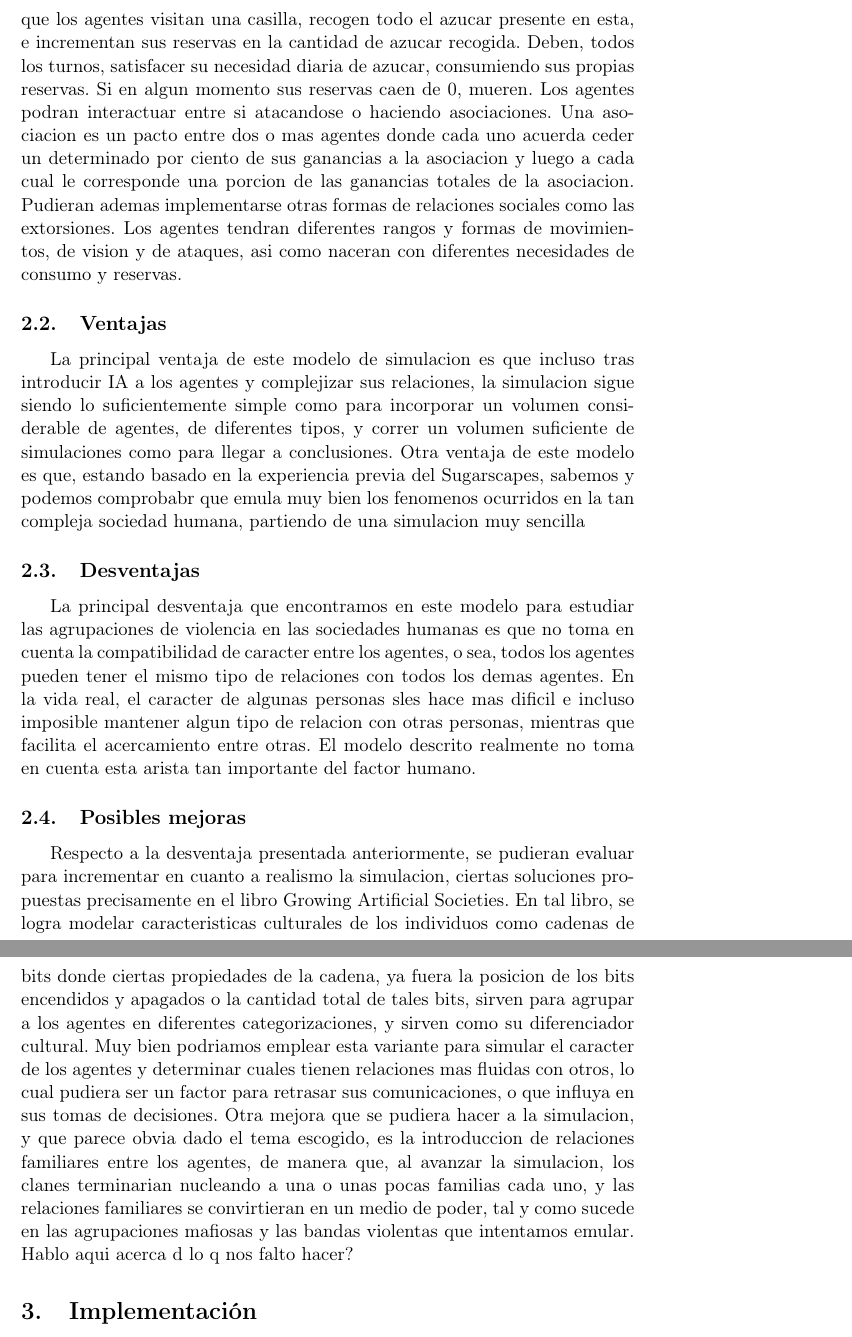
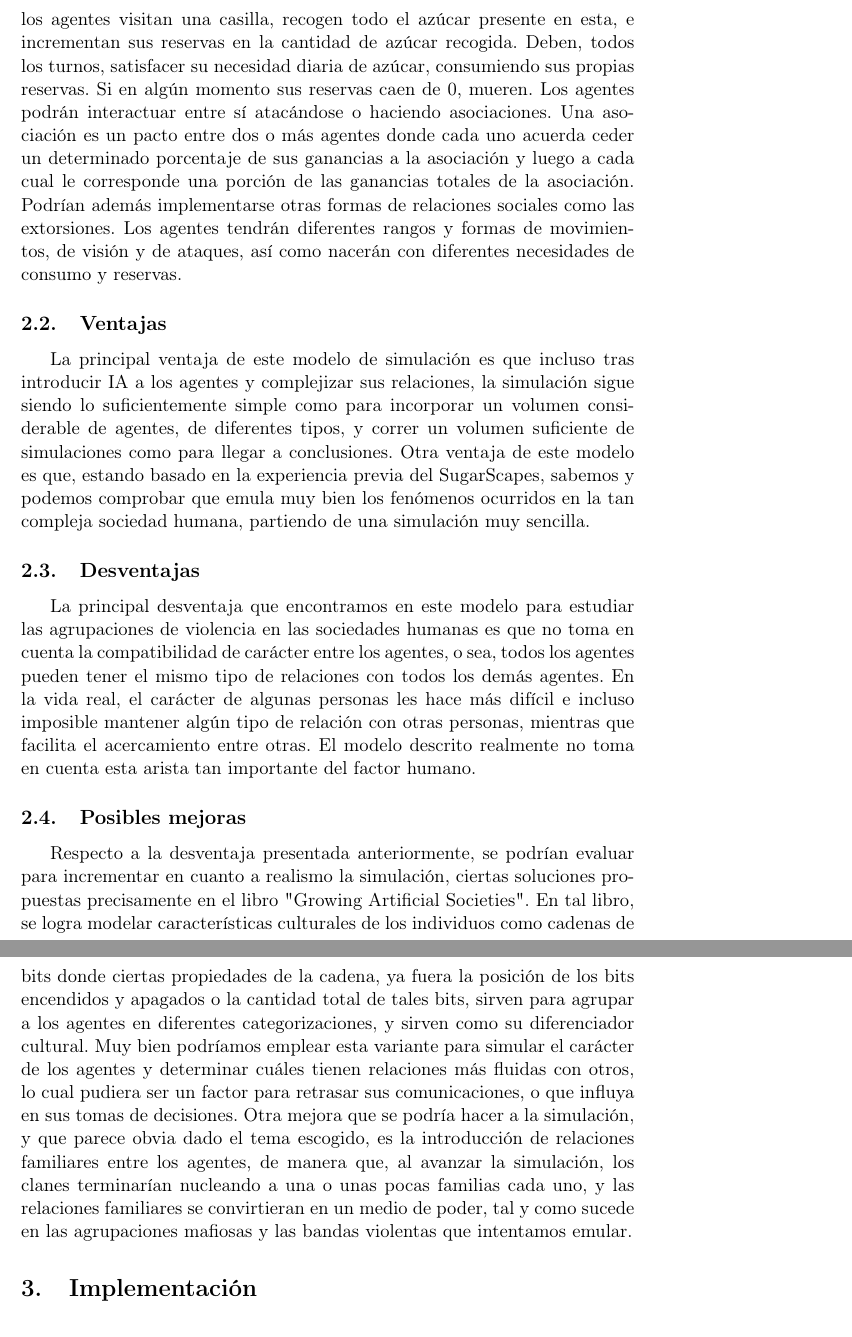
Before and after one commit to Usytwm/SurvivalAI-Games, a LaTeX document (docs/Informe.tex): two parts of pages 4 and 5 of 16, joined at a grey line, cut so that both start at the same text. Compiled offline with pdfLaTeX.

Commit message:
fixed ortografia epig 2

```diff
--- a/docs/Informe.tex
+++ b/docs/Informe.tex
@@ -32,16 +31,15 @@ Nosotros, quisimos explorar el tema de la violencia y la formacion de agrupacion
 \section{Modelo}
 \subsection{Resumen del modelo}
-Emparentado a Sugarscapes, nuestro modelo consiste en una grilla bidimensional, donde conviven diferentes tipos de agentes. Cada agente ocupa una casilla de la grilla, y cada casilla puede soportar una cantidad maxima de azucar, que varia para cada una. Todos los turnos las casillas que no han alcanzado su maximo potencial de azucar, incrementan en 1, aunq este parametro es ajustable, la cantidad de azucar que contienen. Cada vez que los agentes visitan una casilla, recogen todo el azucar presente en esta, e incrementan sus reservas en la cantidad de azucar recogida. Deben, todos los turnos, satisfacer su necesidad diaria de azucar, consumiendo sus propias reservas. Si en algun momento sus reservas caen de 0, mueren.
-Los agentes podran interactuar entre si atacandose o haciendo asociaciones. Una asociacion es un pacto entre dos o mas agentes donde cada uno acuerda ceder un determinado por ciento de sus ganancias a la asociacion y luego a cada cual le corresponde una porcion de las ganancias totales de la asociacion. Pudieran ademas implementarse otras formas de relaciones sociales como las extorsiones.
-Los agentes tendran diferentes rangos y formas de movimientos, de vision y de ataques, asi como naceran con diferentes necesidades de consumo y reservas.
+Emparentado a SugarScapes, nuestro modelo consiste en una grilla bidimensional, donde conviven diferentes tipos de agentes. Cada agente ocupa una casilla de la grilla, y cada casilla puede soportar una cantidad máxima de azúcar, que varía para cada una. Todos los turnos las casillas que no han alcanzado su máximo potencial de azúcar, incrementan en 1, aunque este parámetro es ajustable, la cantidad de azúcar que contienen. Cada vez que los agentes visitan una casilla, recogen todo el azúcar presente en esta, e incrementan sus reservas en la cantidad de azúcar recogida. Deben, todos los turnos, satisfacer su necesidad diaria de azúcar, consumiendo sus propias reservas. Si en algún momento sus reservas caen de 0, mueren.
+Los agentes podrán interactuar entre sí atacándose o haciendo asociaciones. Una asociación es un pacto entre dos o más agentes donde cada uno acuerda ceder un determinado porcentaje de sus ganancias a la asociación y luego a cada cual le corresponde una porción de las ganancias totales de la asociación. Podrían además implementarse otras formas de relaciones sociales como las extorsiones.
+Los agentes tendrán diferentes rangos y formas de movimientos, de visión y de ataques, así como nacerán con diferentes necesidades de consumo y reservas.
 \subsection{Ventajas}
-La principal ventaja de este modelo de simulacion es que incluso tras introducir IA a los agentes y complejizar sus relaciones, la simulacion sigue siendo lo suficientemente simple como para incorporar un volumen considerable de agentes, de diferentes tipos, y correr un volumen suficiente de simulaciones como para llegar a conclusiones. Otra ventaja de este modelo es que, estando basado en la experiencia previa del Sugarscapes, sabemos y podemos comprobabr que emula muy bien los fenomenos ocurridos en la tan compleja sociedad humana, partiendo de una simulacion muy sencilla
+La principal ventaja de este modelo de simulación es que incluso tras introducir IA a los agentes y complejizar sus relaciones, la simulación sigue siendo lo suficientemente simple como para incorporar un volumen considerable de agentes, de diferentes tipos, y correr un volumen suficiente de simulaciones como para llegar a conclusiones. Otra ventaja de este modelo es que, estando basado en la experiencia previa del SugarScapes, sabemos y podemos comprobar que emula muy bien los fenómenos ocurridos en la tan compleja sociedad humana, partiendo de una simulación muy sencilla.
 \subsection{Desventajas}
-La principal desventaja que encontramos en este modelo para estudiar las agrupaciones de violencia en las sociedades humanas es que no toma en cuenta la compatibilidad de caracter entre los agentes, o sea, todos los agentes pueden tener el mismo tipo de relaciones con todos los demas agentes. En la vida real, el caracter de algunas personas sles hace mas dificil e incluso imposible mantener algun tipo de relacion con otras personas, mientras que facilita el acercamiento entre otras. El modelo descrito realmente no toma en cuenta esta arista tan importante del factor humano.
+La principal desventaja que encontramos en este modelo para estudiar las agrupaciones de violencia en las sociedades humanas es que no toma en cuenta la compatibilidad de carácter entre los agentes, o sea, todos los agentes pueden tener el mismo tipo de relaciones con todos los demás agentes. En la vida real, el carácter de algunas personas les hace más difícil e incluso imposible mantener algún tipo de relación con otras personas, mientras que facilita el acercamiento entre otras. El modelo descrito realmente no toma en cuenta esta arista tan importante del factor humano.
 \subsection{Posibles mejoras}
-Respecto a la desventaja presentada anteriormente, se pudieran evaluar para incrementar en cuanto a realismo la simulacion, ciertas soluciones propuestas precisamente en el libro Growing Artificial Societies. En tal libro, se logra modelar caracteristicas culturales de los individuos como cadenas de bits donde ciertas propiedades de la cadena, ya fuera la posicion de los bits encendidos y apagados o la cantidad total de tales bits, sirven para agrupar a los agentes en diferentes categorizaciones, y sirven como su diferenciador cultural. Muy bien podriamos emplear esta variante para simular el caracter de los agentes y determinar cuales tienen relaciones mas fluidas con otros, lo cual pudiera ser un factor para retrasar sus comunicaciones, o que influya en sus tomas de decisiones.
-Otra mejora que se pudiera hacer a la simulacion, y que parece obvia dado el tema escogido, es la introduccion de relaciones familiares entre los agentes, de manera que, al avanzar la simulacion, los clanes terminarian nucleando a una o unas pocas familias cada uno, y las relaciones familiares se convirtieran en un medio de poder, tal y como sucede en las agrupaciones mafiosas y las bandas violentas que intentamos emular.
-Hablo aqui acerca d lo q nos falto hacer?
+Respecto a la desventaja presentada anteriormente, se podrían evaluar para incrementar en cuanto a realismo la simulación, ciertas soluciones propuestas precisamente en el libro "Growing Artificial Societies". En tal libro, se logra modelar características culturales de los individuos como cadenas de bits donde ciertas propiedades de la cadena, ya fuera la posición de los bits encendidos y apagados o la cantidad total de tales bits, sirven para agrupar a los agentes en diferentes categorizaciones, y sirven como su diferenciador cultural. Muy bien podríamos emplear esta variante para simular el carácter de los agentes y determinar cuáles tienen relaciones más fluidas con otros, lo cual pudiera ser un factor para retrasar sus comunicaciones, o que influya en sus tomas de decisiones.
+Otra mejora que se podría hacer a la simulación, y que parece obvia dado el tema escogido, es la introducción de relaciones familiares entre los agentes, de manera que, al avanzar la simulación, los clanes terminarían nucleando a una o unas pocas familias cada uno, y las relaciones familiares se convirtieran en un medio de poder, tal y como sucede en las agrupaciones mafiosas y las bandas violentas que intentamos emular.
 
 \section{Implementación}
 \subsection{Modelo de la simulación}
```
Also changed, not shown: docs/Informe.tex (7 more changed lines).
